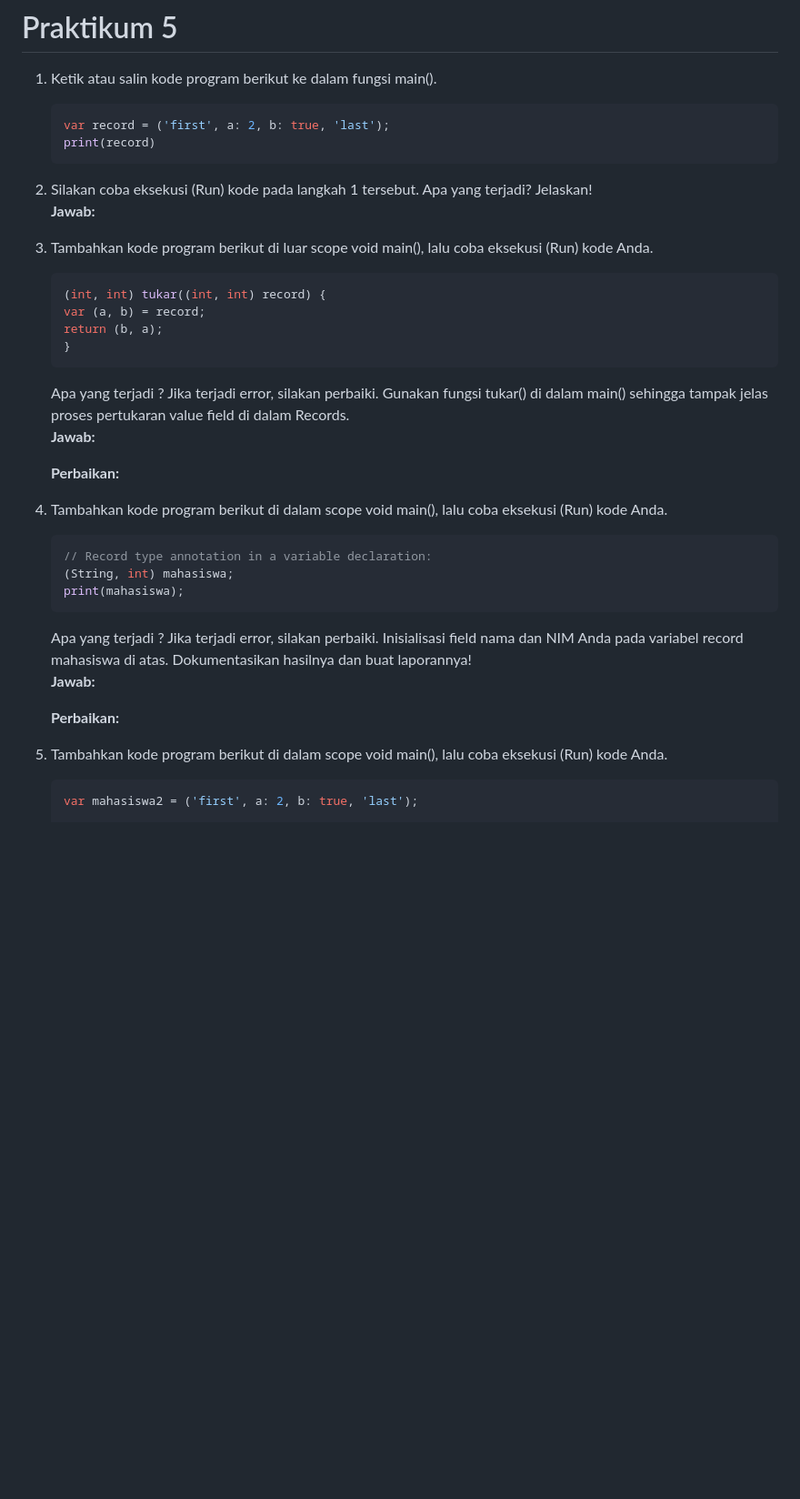
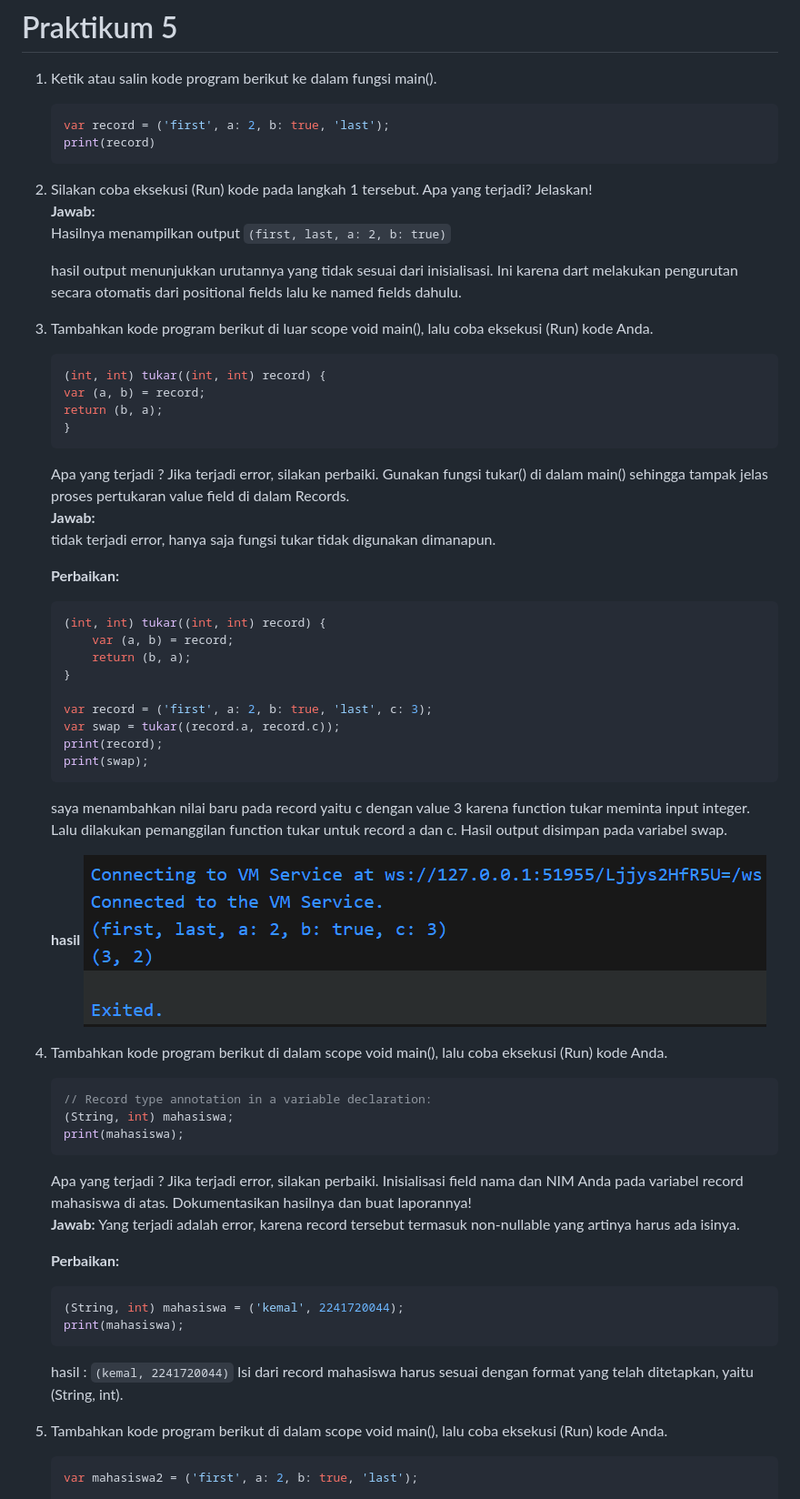
Before and after one commit to mkemaln/pemrograman-mobile-sem5, a Markdown page: pertemuan 4/laporan_praktikum.md, the part around the change printed below. Shown: that part at 91% size. Drawn GitHub-style; pictures changed too: pertemuan 4/p5.png (added); blank space fills up the shorter version.

Commit message:
add: finished praktikum 5

````diff
--- a/pertemuan 4/laporan_praktikum.md
+++ b/pertemuan 4/laporan_praktikum.md
@@ -320,7 +320,10 @@ Terdapat error pada ` print(list1);` karena variabel tersebut belum terdeklarasi
     print(record)
     ```
 2. Silakan coba eksekusi (Run) kode pada langkah 1 tersebut. Apa yang terjadi? Jelaskan!\
-**Jawab:**
+**Jawab:**\
+Hasilnya menampilkan output `(first, last, a: 2, b: true)`
+
+    hasil output menunjukkan urutannya yang tidak sesuai dari inisialisasi. Ini karena dart melakukan pengurutan secara otomatis dari positional fields lalu ke named fields dahulu.
 
 3. Tambahkan kode program berikut di luar scope void main(), lalu coba eksekusi (Run) kode Anda.
     ```dart
@@ -330,9 +333,25 @@ Terdapat error pada ` print(list1);` karena variabel tersebut belum terdeklarasi
     }
     ```
     Apa yang terjadi ? Jika terjadi error, silakan perbaiki. Gunakan fungsi tukar() di dalam main() sehingga tampak jelas proses pertukaran value field di dalam Records.\
-    **Jawab:**
+    **Jawab:**\
+    tidak terjadi error, hanya saja fungsi tukar tidak digunakan dimanapun.
 
     **Perbaikan:**
+    ```dart
+    (int, int) tukar((int, int) record) {
+        var (a, b) = record;
+        return (b, a);
+    }
+
+    var record = ('first', a: 2, b: true, 'last', c: 3);
+    var swap = tukar((record.a, record.c));
+    print(record);
+    print(swap);
+    ```
+    saya menambahkan nilai baru pada record yaitu c dengan value 3 karena function tukar meminta input integer. Lalu dilakukan pemanggilan function tukar untuk record a dan c. Hasil output disimpan pada variabel swap.
+
+    **hasil**
+    ![](p5.png)
 
 4. Tambahkan kode program berikut di dalam scope void main(), lalu coba eksekusi (Run) kode Anda.
     ```dart
@@ -342,8 +361,15 @@ Terdapat error pada ` print(list1);` karena variabel tersebut belum terdeklarasi
     ```
     Apa yang terjadi ? Jika terjadi error, silakan perbaiki. Inisialisasi field nama dan NIM Anda pada variabel record mahasiswa di atas. Dokumentasikan hasilnya dan buat laporannya!\
     **Jawab:**
+    Yang terjadi adalah error, karena record tersebut termasuk non-nullable yang artinya  harus ada isinya.
 
     **Perbaikan:**
+    ```dart
+    (String, int) mahasiswa = ('kemal', 2241720044);
+    print(mahasiswa);
+    ```
+    hasil : `(kemal, 2241720044)`
+    Isi dari record mahasiswa harus sesuai dengan format yang telah ditetapkan, yaitu (String, int).
 
 5. Tambahkan kode program berikut di dalam scope void main(), lalu coba eksekusi (Run) kode Anda.
     ```dart
````
Also changed, not shown: other parts of pertemuan 4/laporan_praktikum.md (+14 -4 lines), 1 other file.
